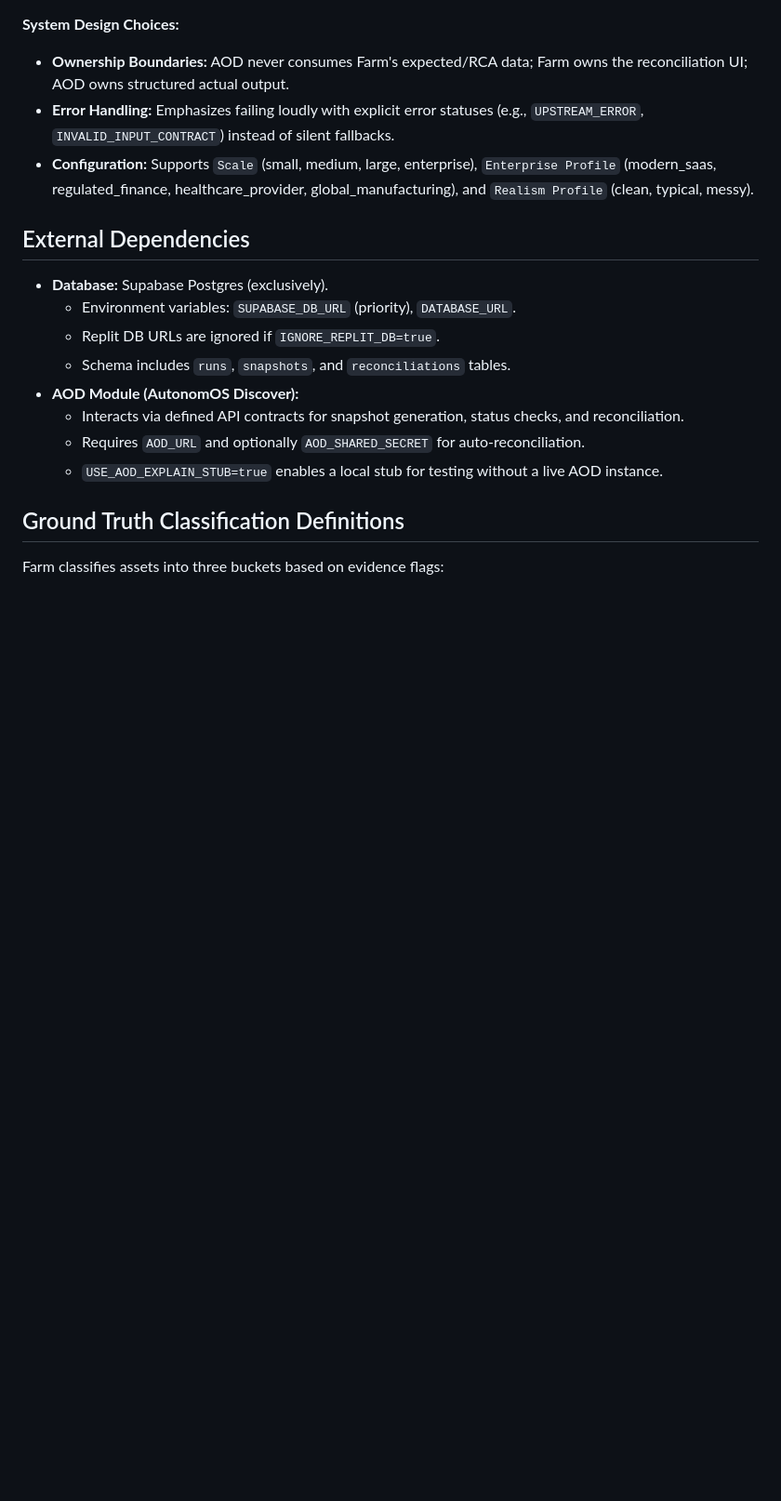
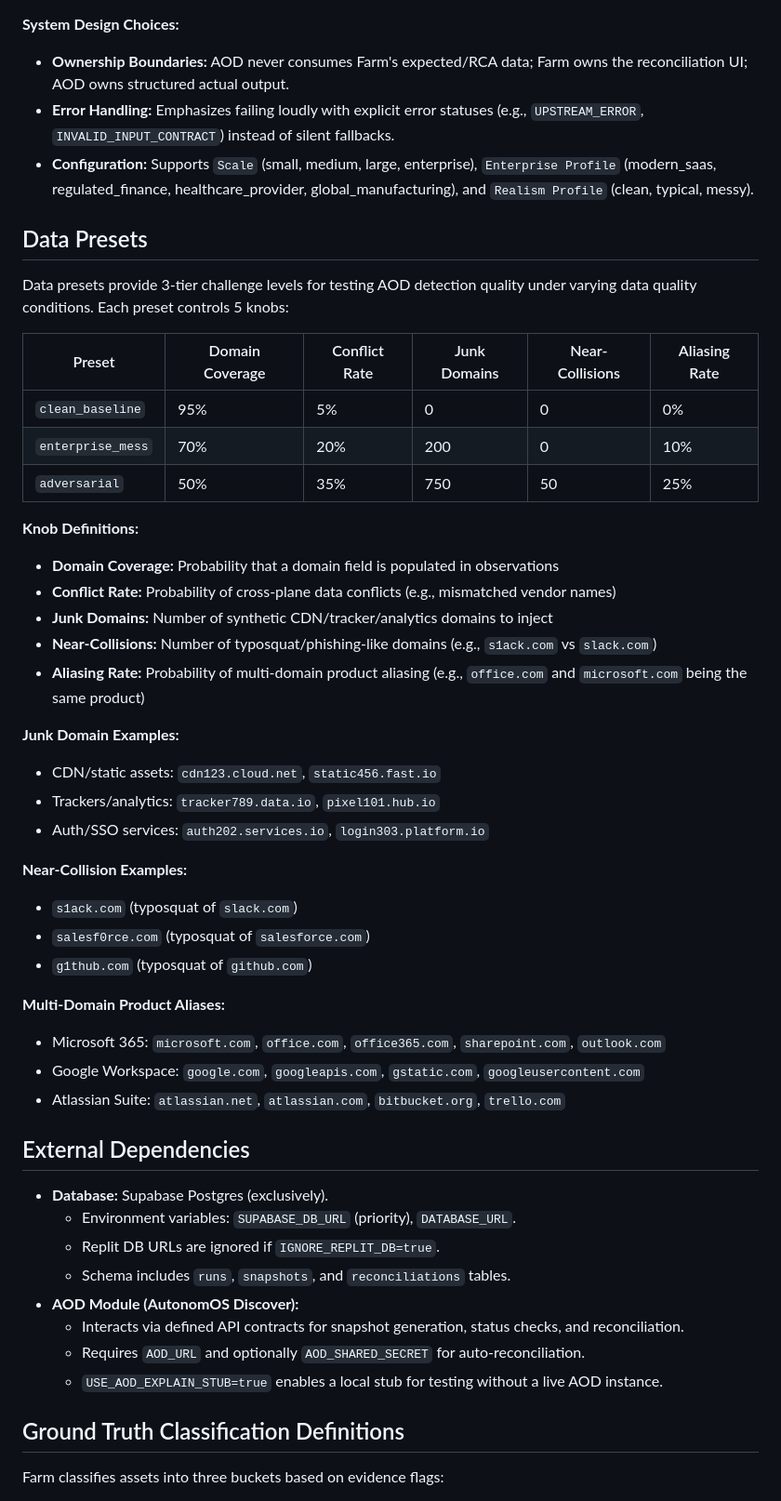
Before and after one commit to ilyacantor/Farmv2, a Markdown page: replit.md, the part around the change. Shown at 93% size. Drawn GitHub-style; blank space fills up the shorter version.

Commit message:
Add tiered data presets for testing detection quality
Update replit.md to document the new data preset system with detailed explanations of each preset's configuration knobs and examples.

Replit-Commit-Author: Agent
Replit-Commit-Session-Id: 541c5a87-dfb8-4064-b30f-29507d3a9b49
Replit-Commit-Checkpoint-Type: full_checkpoint
Replit-Commit-Event-Id: 93dbb79f-519f-49fe-a0aa-0e1996abd1f7
Replit-Commit-Screenshot-Url: https://storage.googleapis.com/screenshot-production-us-central1/63971109-a901-48bc-a71f-89583b2e11d4/541c5a87-dfb8-4064-b30f-29507d3a9b49/PqearxW

```diff
--- a/replit.md
+++ b/replit.md
@@ -142,6 +142,38 @@ A simple Farm Console UI is provided via `templates/index.html`.
 - **Error Handling:** Emphasizes failing loudly with explicit error statuses (e.g., `UPSTREAM_ERROR`, `INVALID_INPUT_CONTRACT`) instead of silent fallbacks.
 - **Configuration:** Supports `Scale` (small, medium, large, enterprise), `Enterprise Profile` (modern_saas, regulated_finance, healthcare_provider, global_manufacturing), and `Realism Profile` (clean, typical, messy).
 
+## Data Presets
+
+Data presets provide 3-tier challenge levels for testing AOD detection quality under varying data quality conditions. Each preset controls 5 knobs:
+
+| Preset | Domain Coverage | Conflict Rate | Junk Domains | Near-Collisions | Aliasing Rate |
+|--------|----------------|---------------|--------------|-----------------|---------------|
+| `clean_baseline` | 95% | 5% | 0 | 0 | 0% |
+| `enterprise_mess` | 70% | 20% | 200 | 0 | 10% |
+| `adversarial` | 50% | 35% | 750 | 50 | 25% |
+
+**Knob Definitions:**
+- **Domain Coverage:** Probability that a domain field is populated in observations
+- **Conflict Rate:** Probability of cross-plane data conflicts (e.g., mismatched vendor names)
+- **Junk Domains:** Number of synthetic CDN/tracker/analytics domains to inject
+- **Near-Collisions:** Number of typosquat/phishing-like domains (e.g., `s1ack.com` vs `slack.com`)
+- **Aliasing Rate:** Probability of multi-domain product aliasing (e.g., `office.com` and `microsoft.com` being the same product)
+
+**Junk Domain Examples:**
+- CDN/static assets: `cdn123.cloud.net`, `static456.fast.io`
+- Trackers/analytics: `tracker789.data.io`, `pixel101.hub.io`
+- Auth/SSO services: `auth202.services.io`, `login303.platform.io`
+
+**Near-Collision Examples:**
+- `s1ack.com` (typosquat of `slack.com`)
+- `salesf0rce.com` (typosquat of `salesforce.com`)
+- `g1thub.com` (typosquat of `github.com`)
+
+**Multi-Domain Product Aliases:**
+- Microsoft 365: `microsoft.com`, `office.com`, `office365.com`, `sharepoint.com`, `outlook.com`
+- Google Workspace: `google.com`, `googleapis.com`, `gstatic.com`, `googleusercontent.com`
+- Atlassian Suite: `atlassian.net`, `atlassian.com`, `bitbucket.org`, `trello.com`
+
 ## External Dependencies
 
 - **Database:** Supabase Postgres (exclusively).
```
